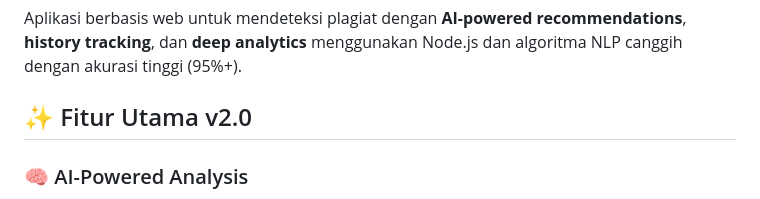
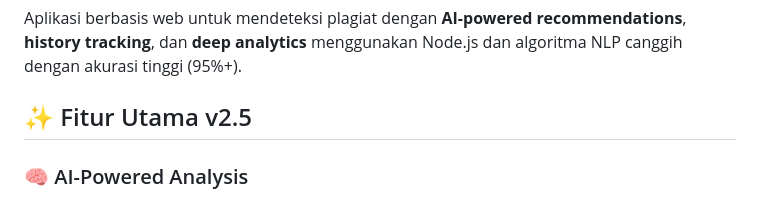
Before and after one commit to EkyAdr/final-plagcorceck-vers-2.5, a Markdown page: README.md, the part around the change. Drawn GitHub-style.

```diff
--- a/README.md
+++ b/README.md
@@ -2,7 +2,7 @@
 
 Aplikasi berbasis web untuk mendeteksi plagiat dengan **AI-powered recommendations**, **history tracking**, dan **deep analytics** menggunakan Node.js dan algoritma NLP canggih dengan akurasi tinggi (95%+).
 
-## ✨ Fitur Utama v2.0
+## ✨ Fitur Utama v2.5
 
 ### 🧠 AI-Powered Analysis
 - **Smart Recommendations**: AI memberikan saran perbaikan dengan prioritas (Wajib, Sedang, Rendah)
```
